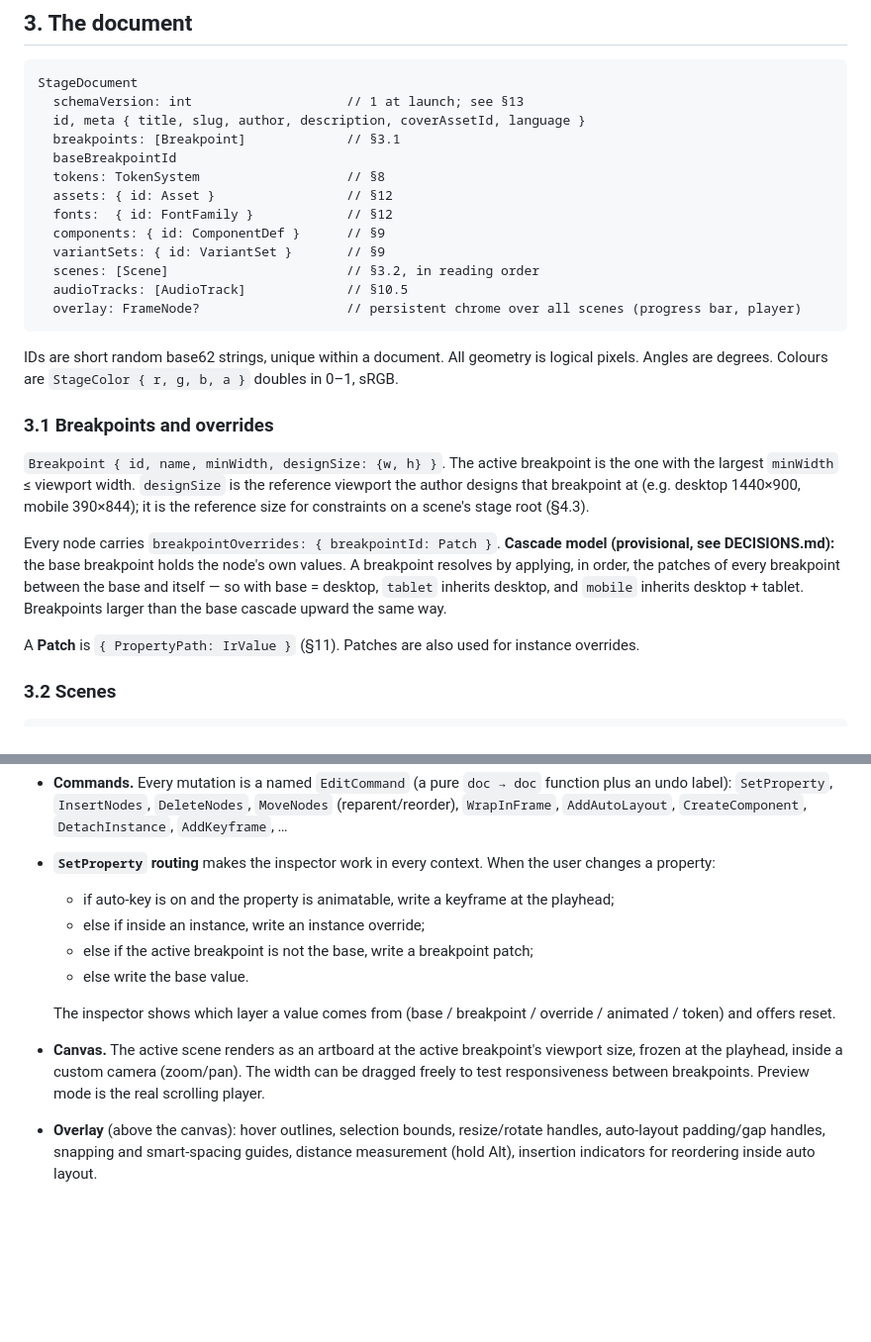
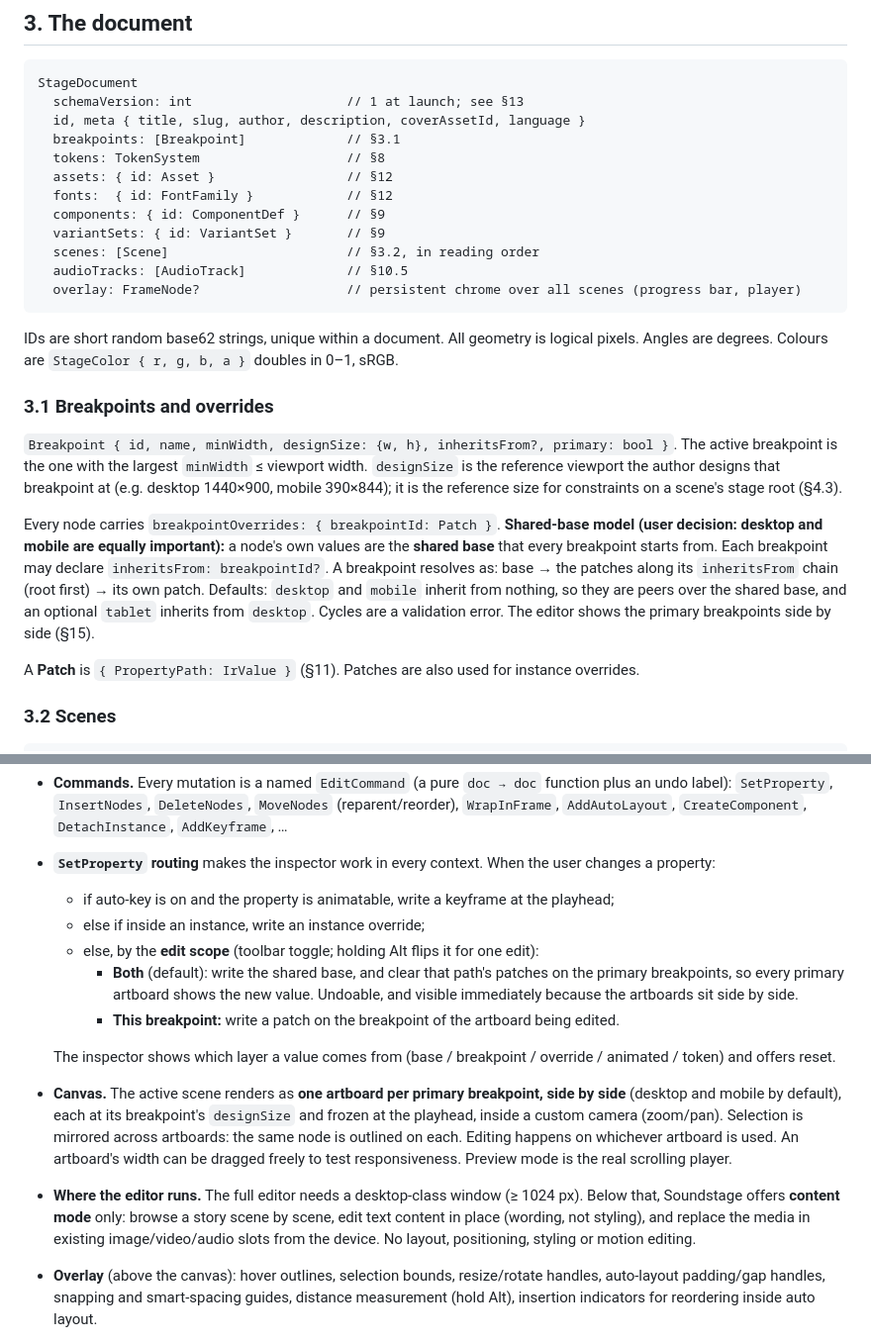
Before and after one commit to ObsidianXVI/Soundstage, a Markdown page: docs/architecture.md, 2 parts joined by grey strips. Shown at 99% size. GitHub-like rendering; blank space fills up the shorter version.

Commit message:
docs(architecture): shared-base breakpoints with side-by-side artboards; content mode below 1024 px
Co-Authored-By: Claude Opus 5.5 <noreply@anthropic.com>

```diff
--- a/docs/architecture.md
+++ b/docs/architecture.md
@@ -45,7 +45,6 @@ StageDocument
   schemaVersion: int                    // 1 at launch; see §13
   id, meta { title, slug, author, description, coverAssetId, language }
   breakpoints: [Breakpoint]             // §3.1
-  baseBreakpointId
   tokens: TokenSystem                   // §8
   assets: { id: Asset }                 // §12
   fonts:  { id: FontFamily }            // §12
@@ -61,16 +60,18 @@ Angles are degrees. Colours are `StageColor { r, g, b, a }` doubles in 0–1, sR
 
 ### 3.1 Breakpoints and overrides
 
-`Breakpoint { id, name, minWidth, designSize: {w, h} }`. The active breakpoint is the one with the
+`Breakpoint { id, name, minWidth, designSize: {w, h}, inheritsFrom?, primary: bool }`. The active breakpoint is the one with the
 largest `minWidth` ≤ viewport width. `designSize` is the reference viewport the author designs that
 breakpoint at (e.g. desktop 1440×900, mobile 390×844); it is the reference size for constraints on
 a scene's stage root (§4.3).
 
-Every node carries `breakpointOverrides: { breakpointId: Patch }`. **Cascade model (provisional,
-see DECISIONS.md):** the base breakpoint holds the node's own values. A breakpoint resolves by
-applying, in order, the patches of every breakpoint between the base and itself — so with
-base = desktop, `tablet` inherits desktop, and `mobile` inherits desktop + tablet. Breakpoints
-larger than the base cascade upward the same way.
+Every node carries `breakpointOverrides: { breakpointId: Patch }`. **Shared-base model (user
+decision: desktop and mobile are equally important):** a node's own values are the **shared base**
+that every breakpoint starts from. Each breakpoint may declare `inheritsFrom: breakpointId?`. A
+breakpoint resolves as: base → the patches along its `inheritsFrom` chain (root first) → its own
+patch. Defaults: `desktop` and `mobile` inherit from nothing, so they are peers over the shared base,
+and an optional `tablet` inherits from `desktop`. Cycles are a validation error. The editor shows
+the primary breakpoints side by side (§15).
 
 A **Patch** is `{ PropertyPath: IrValue }` (§11). Patches are also used for instance overrides.
 
@@ -480,14 +481,23 @@ current one. Every freezed model round-trips through JSON losslessly (tested).
   property:
   - if auto-key is on and the property is animatable, write a keyframe at the playhead;
   - else if inside an instance, write an instance override;
-  - else if the active breakpoint is not the base, write a breakpoint patch;
-  - else write the base value.
+  - else, by the **edit scope** (toolbar toggle; holding Alt flips it for one edit):
+    - **Both** (default): write the shared base, and clear that path's patches on the primary
+      breakpoints, so every primary artboard shows the new value. Undoable, and visible
+      immediately because the artboards sit side by side.
+    - **This breakpoint:** write a patch on the breakpoint of the artboard being edited.
 
   The inspector shows which layer a value comes from (base / breakpoint / override / animated /
   token) and offers reset.
-- **Canvas.** The active scene renders as an artboard at the active breakpoint's viewport size,
-  frozen at the playhead, inside a custom camera (zoom/pan). The width can be dragged freely to test
-  responsiveness between breakpoints. Preview mode is the real scrolling player.
+- **Canvas.** The active scene renders as **one artboard per primary breakpoint, side by side**
+  (desktop and mobile by default), each at its breakpoint's `designSize` and frozen at the
+  playhead, inside a custom camera (zoom/pan). Selection is mirrored across artboards: the same
+  node is outlined on each. Editing happens on whichever artboard is used. An artboard's width
+  can be dragged freely to test responsiveness. Preview mode is the real scrolling player.
+- **Where the editor runs.** The full editor needs a desktop-class window (≥ 1024 px). Below
+  that, Soundstage offers **content mode** only: browse a story scene by scene, edit text content
+  in place (wording, not styling), and replace the media in existing image/video/audio slots from
+  the device. No layout, positioning, styling or motion editing.
 - **Overlay** (above the canvas): hover outlines, selection bounds, resize/rotate handles,
   auto-layout padding/gap handles, snapping and smart-spacing guides, distance measurement
   (hold Alt), insertion indicators for reordering inside auto layout.
```
Also changed, not shown: docs/roadmap.md (+3 -1 lines).
